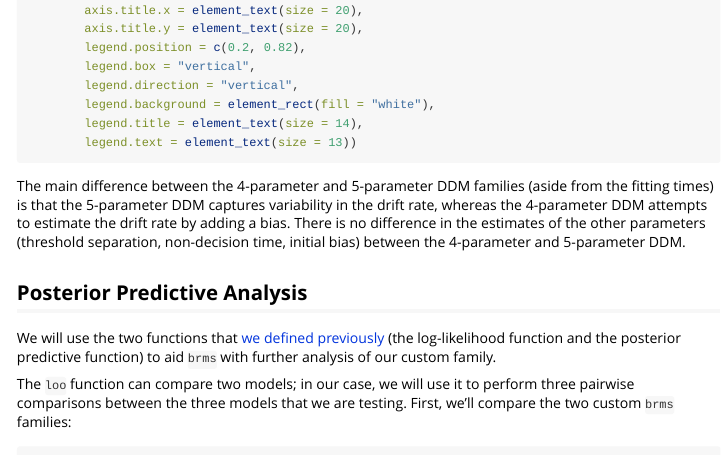
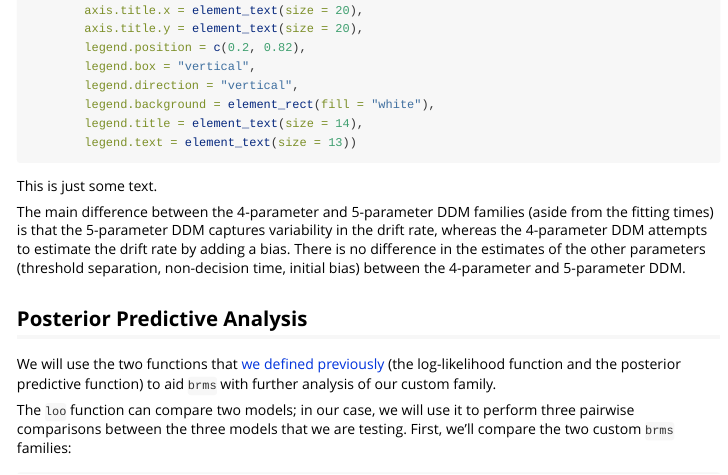
Before and after one commit to kendalfoster/ddm_in_stan, an R Markdown document (brms_example.Rmd): the page in a window 1100 px wide, from 13020 px down. Rendered offline with R 4.5, knitr and Pandoc, with nearby package versions; some code elsewhere in the file could not run offline; a font, style sheet, LaTeX package, included part or bibliography that could not be used is replaced or left out.

Commit message:
test commit

````diff
--- a/brms_example.Rmd
+++ b/brms_example.Rmd
@@ -807,6 +807,8 @@ ggplot(data = df_v,
         legend.text = element_text(size = 13))
 ```
 
+This is just some text.
+
 The main difference between the 4-parameter and 5-parameter DDM families (aside from the fitting times) is that the 5-parameter DDM captures variability in the drift rate, whereas the 4-parameter DDM attempts to estimate the drift rate by adding a bias. There is no difference in the estimates of the other parameters (threshold separation, non-decision time, initial bias) between the 4-parameter and 5-parameter DDM.
 
 
````
